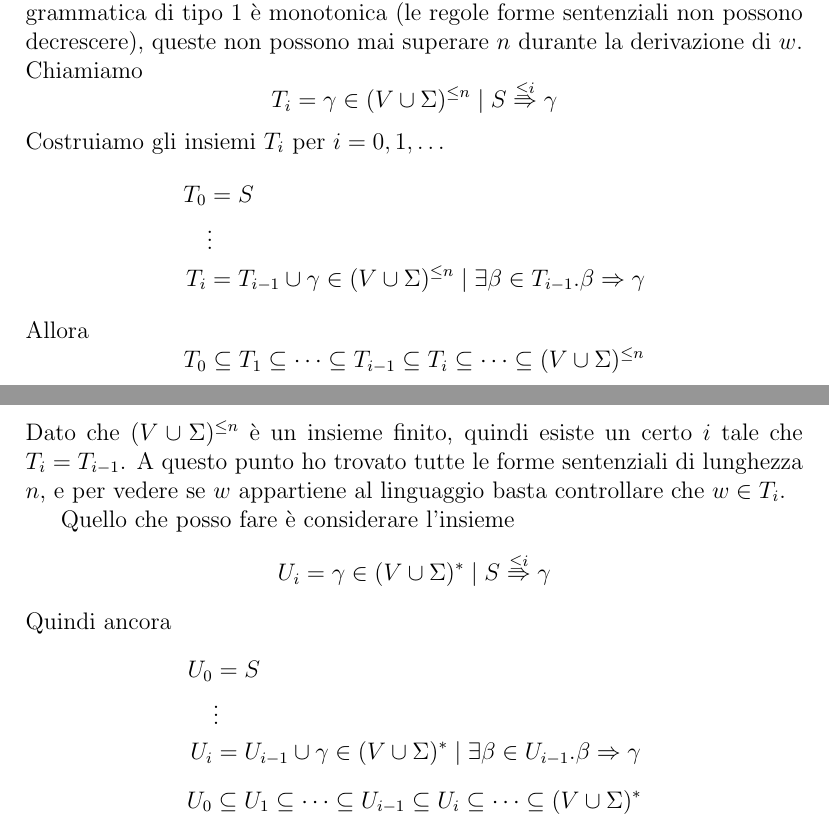
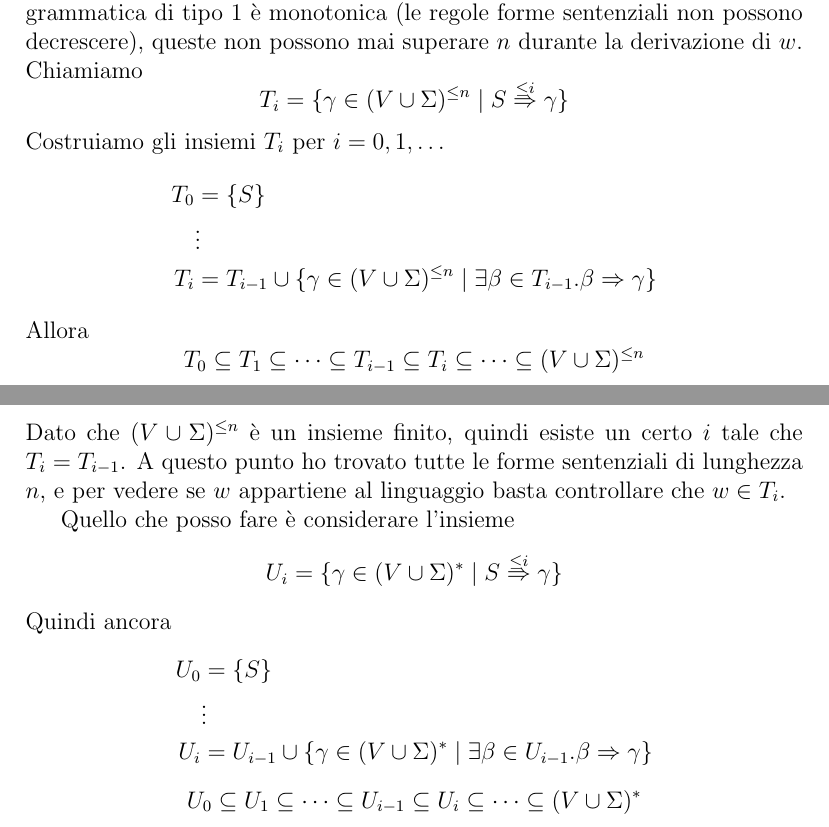
Before and after one commit to Tititino/teolang, a LaTeX document (finale/FSA.tex): two parts of pages 11 and 12 of 40, joined at a grey line, cut so that both start at the same text. Compiled offline with pdfLaTeX; TikZ figures are drawn from their code, not taken from saved files.

Commit message:
graffe per gli insiemi

```diff
--- a/finale/FSA.tex
+++ b/finale/FSA.tex
@@ -331,12 +331,12 @@ E per ognuna di queste classi esiste un modello di macchina riconoscitrice:
 Sia $G$ una grammatica di tipo 1 e $w$ una stringa di terminali di lunghezza $n = |w|$, voglio sapere se $w$ appartiene a $G$.
 Siccome la grammatica di tipo 1 è monotonica (le regole forme sentenziali non possono decrescere), queste non possono mai superare $n$ durante la derivazione di $w$.
 Chiamiamo
-$$T_i = { \gamma \in (V \cup \Sigma)^{\leq n} \mid S \overset{\leq i}{\Rightarrow} \gamma }$$
+$$T_i = \{ \gamma \in (V \cup \Sigma)^{\leq n} \mid S \overset{\leq i}{\Rightarrow} \gamma \}$$
 Costruiamo gli insiemi $T_i$ per $i = 0, 1, \dots$
 \begin{align*}
-	T_0 &= { S } \\
+	T_0 &= \{ S \} \\
 	    &\vdots \\
-	T_i &= T_{i - 1} \cup { \gamma \in (V \cup \Sigma)^{\leq n} \mid \exists \beta \in T_{i - 1} . \beta \Rightarrow \gamma }
+	T_i &= T_{i - 1} \cup \{ \gamma \in (V \cup \Sigma)^{\leq n} \mid \exists \beta \in T_{i - 1} . \beta \Rightarrow \gamma \}
 \end{align*}
 Allora
 $$T_0 \subseteq T_1 \subseteq \dots \subseteq T_{i - 1} \subseteq T_{i} \subseteq \dots \subseteq (V \cup \Sigma)^{\leq n}$$
@@ -345,12 +345,12 @@ A questo punto ho trovato tutte le forme sentenziali di lunghezza $n$, e per ved
 
 
 Quello che posso fare è considerare l'insieme
-$$U_i = { \gamma \in (V \cup \Sigma)^* \mid S \overset{\leq i}{\Rightarrow} \gamma }$$
+$$U_i = \{ \gamma \in (V \cup \Sigma)^* \mid S \overset{\leq i}{\Rightarrow} \gamma \}$$
 Quindi ancora
 \begin{align*}
-	U_0 &= { S } \\
+	U_0 &= \{ S \} \\
 	    &\vdots \\
-	U_i &= U_{i - 1} \cup { \gamma \in (V \cup \Sigma)^* \mid \exists \beta \in U_{i - 1} . \beta \Rightarrow \gamma }
+	U_i &= U_{i - 1} \cup \{ \gamma \in (V \cup \Sigma)^* \mid \exists \beta \in U_{i - 1} . \beta \Rightarrow \gamma \}
 \end{align*}
 $$U_0 \subseteq U_1 \subseteq \dots \subseteq U_{i - 1} \subseteq U_{i} \subseteq \dots \subseteq (V \cup \Sigma)^*$$
 Quindi che nei linguaggi di tipo 0 perdo la monotonicità delle derivazioni, non posso più trovare una $i$ tale che $U_i = U_{i - 1}$.
```
Also changed, not shown: finale/FSA.pdf, finale/FSA.tex (4 more changed lines).
